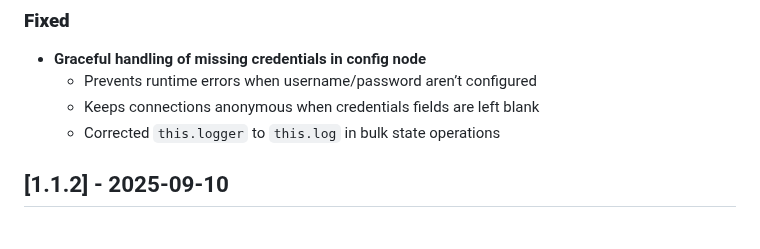
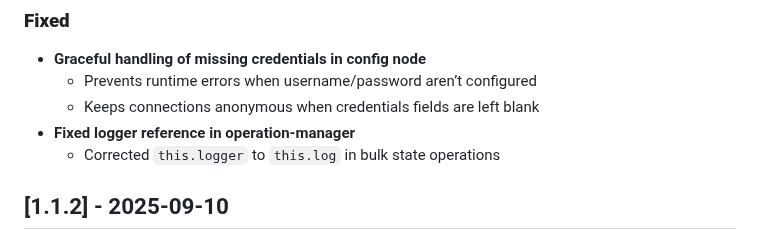
Before and after one commit to Marc-Berg/node-red-contrib-iobroker, a Markdown page: CHANGELOG.md, the part around the change. Rendered like a GitHub page.

Commit message:
Changelog

```diff
--- a/CHANGELOG.md
+++ b/CHANGELOG.md
@@ -6,6 +6,7 @@
 - **Graceful handling of missing credentials in config node**
   - Prevents runtime errors when username/password aren’t configured
   - Keeps connections anonymous when credentials fields are left blank
+- **Fixed logger reference in operation-manager**
   - Corrected `this.logger` to `this.log` in bulk state operations
 
 ## [1.1.2] - 2025-09-10
```
